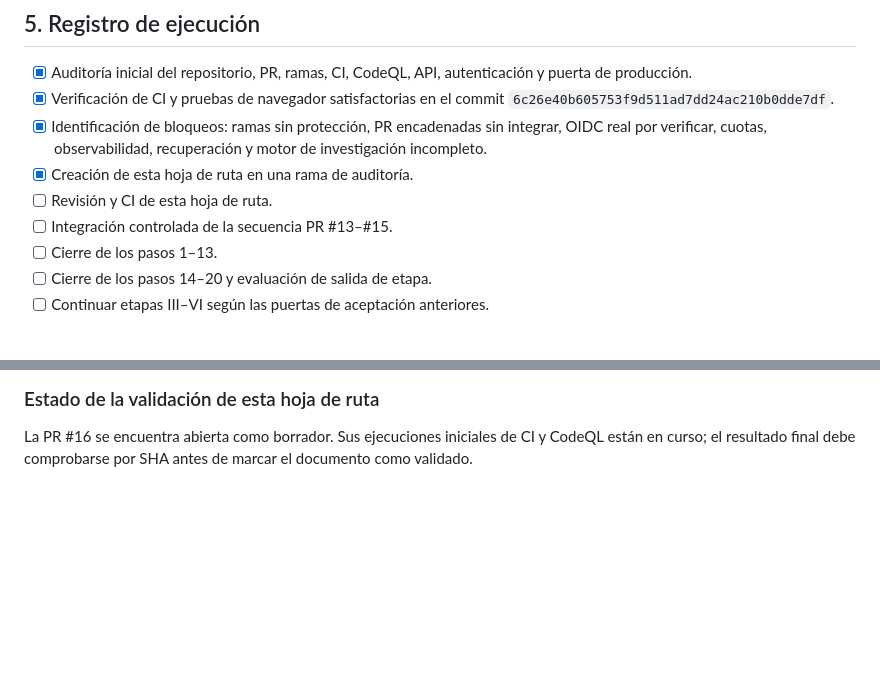
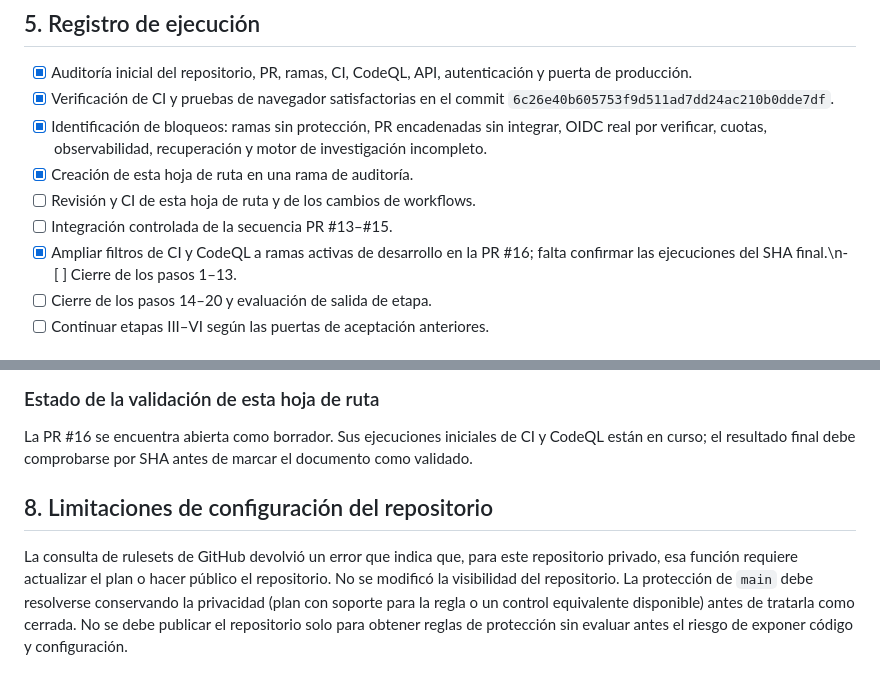
Before and after one commit to constelacionesexistenciales-ofc/XIL-AC, a Markdown page: docs/ROADMAP_AUTONOMIA_SILAC.md, 2 parts joined by grey strips. Drawn GitHub-style; blank space fills up the shorter version.

Commit message:
docs: record CI coverage and branch protection constraint

```diff
--- a/docs/ROADMAP_AUTONOMIA_SILAC.md
+++ b/docs/ROADMAP_AUTONOMIA_SILAC.md
@@ -143,9 +143,9 @@ Estos niveles son una propuesta de arquitectura; no son certificaciones actuales
 - [x] Verificación de CI y pruebas de navegador satisfactorias en el commit `6c26e40b605753f9d511ad7dd24ac210b0dde7df`.
 - [x] Identificación de bloqueos: ramas sin protección, PR encadenadas sin integrar, OIDC real por verificar, cuotas, observabilidad, recuperación y motor de investigación incompleto.
 - [x] Creación de esta hoja de ruta en una rama de auditoría.
-- [ ] Revisión y CI de esta hoja de ruta.
+- [ ] Revisión y CI de esta hoja de ruta y de los cambios de workflows.
 - [ ] Integración controlada de la secuencia PR #13–#15.
-- [ ] Cierre de los pasos 1–13.
+- [x] Ampliar filtros de CI y CodeQL a ramas activas de desarrollo en la PR #16; falta confirmar las ejecuciones del SHA final.\n- [ ] Cierre de los pasos 1–13.
 - [ ] Cierre de los pasos 14–20 y evaluación de salida de etapa.
 - [ ] Continuar etapas III–VI según las puertas de aceptación anteriores.
 
@@ -187,3 +187,7 @@ La comparación de archivos modificados revela rutas compartidas. No conviene fu
 ### Estado de la validación de esta hoja de ruta
 
 La PR #16 se encuentra abierta como borrador. Sus ejecuciones iniciales de CI y CodeQL están en curso; el resultado final debe comprobarse por SHA antes de marcar el documento como validado.
+
+## 8. Limitaciones de configuración del repositorio
+
+La consulta de rulesets de GitHub devolvió un error que indica que, para este repositorio privado, esa función requiere actualizar el plan o hacer público el repositorio. No se modificó la visibilidad del repositorio. La protección de `main` debe resolverse conservando la privacidad (plan con soporte para la regla o un control equivalente disponible) antes de tratarla como cerrada. No se debe publicar el repositorio solo para obtener reglas de protección sin evaluar antes el riesgo de exponer código y configuración.
```
